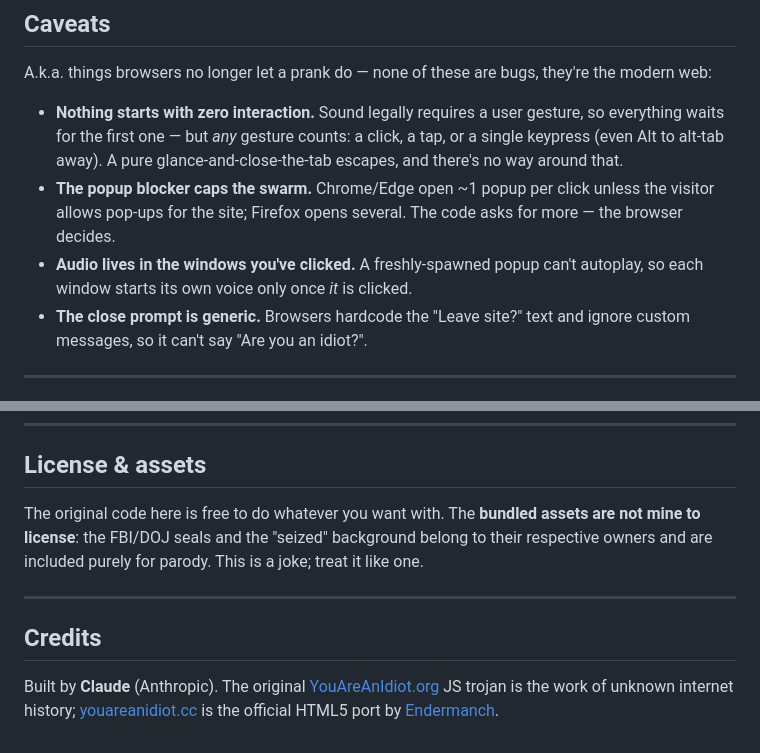
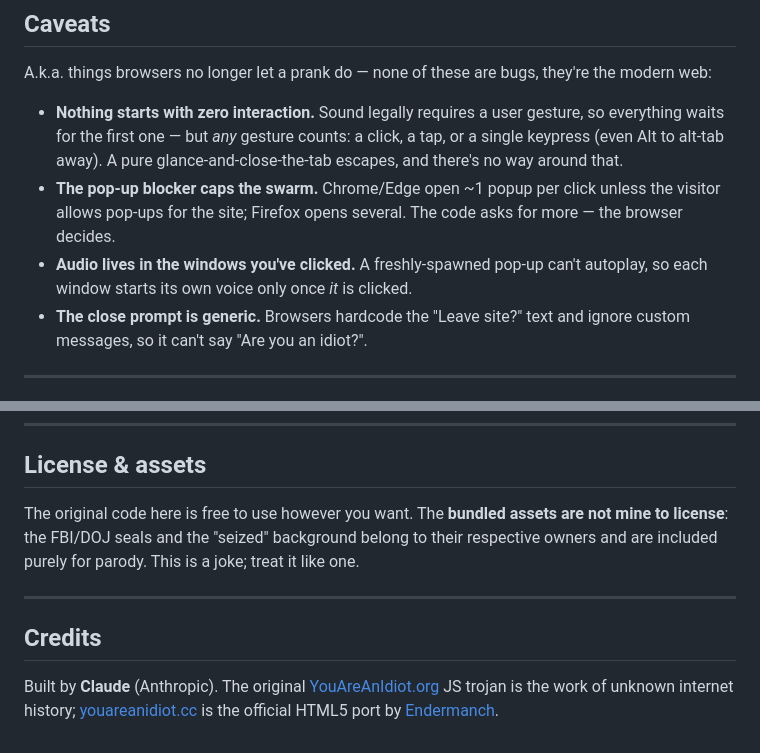
Before and after one commit to shamu4life/you-stupid, a Markdown page: README.md, 2 parts joined by grey strips. Rendered like a GitHub page.

Commit message:
Fix typos and improve wording in README.md
Signed-off-by: Shamu <26725578+shamu4life@users.noreply.github.com>

```diff
--- a/README.md
+++ b/README.md
@@ -30,8 +30,8 @@ It opens as a convincing **"This Website Has Been Seized"** notice, complete wit
 A.k.a. things browsers no longer let a prank do — none of these are bugs, they're the modern web:
 
 - **Nothing starts with zero interaction.** Sound legally requires a user gesture, so everything waits for the first one — but *any* gesture counts: a click, a tap, or a single keypress (even Alt to alt-tab away). A pure glance-and-close-the-tab escapes, and there's no way around that.
-- **The popup blocker caps the swarm.** Chrome/Edge open ~1 popup per click unless the visitor allows pop-ups for the site; Firefox opens several. The code asks for more — the browser decides.
-- **Audio lives in the windows you've clicked.** A freshly-spawned popup can't autoplay, so each window starts its own voice only once *it* is clicked.
+- **The pop-up blocker caps the swarm.** Chrome/Edge open ~1 popup per click unless the visitor allows pop-ups for the site; Firefox opens several. The code asks for more — the browser decides.
+- **Audio lives in the windows you've clicked.** A freshly-spawned pop-up can't autoplay, so each window starts its own voice only once *it* is clicked.
 - **The close prompt is generic.** Browsers hardcode the "Leave site?" text and ignore custom messages, so it can't say "Are you an idiot?".
 
 ---
@@ -106,7 +106,7 @@ No bundler, no build step, no `node_modules` folder silently judging you.
 
 ## License &amp; assets
 
-The original code here is free to do whatever you want with. The **bundled assets are not mine to license**: the FBI/DOJ seals and the "seized" background belong to their respective owners and are included purely for parody. This is a joke; treat it like one.
+The original code here is free to use however you want. The **bundled assets are not mine to license**: the FBI/DOJ seals and the "seized" background belong to their respective owners and are included purely for parody. This is a joke; treat it like one.
 
 ---
 
```
Also changed, not shown: other parts of README.md (+4 -4 lines).
